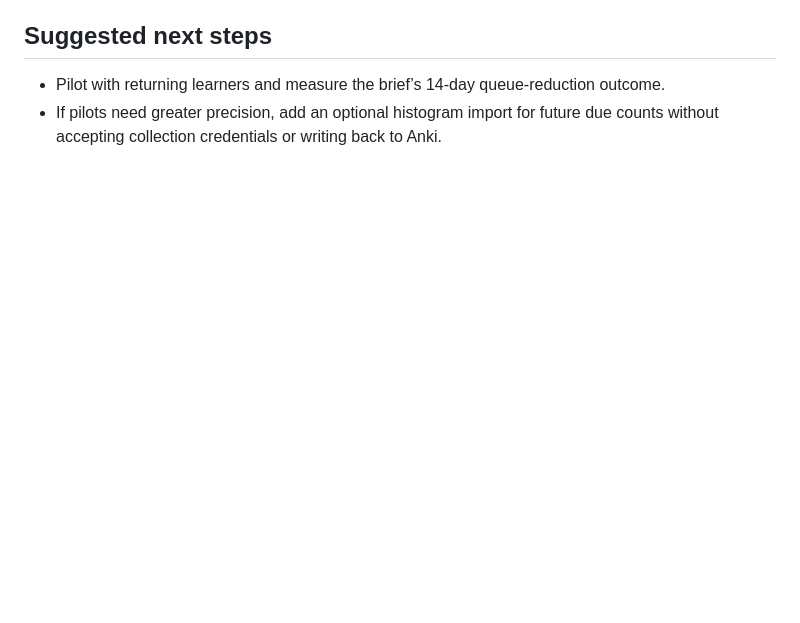
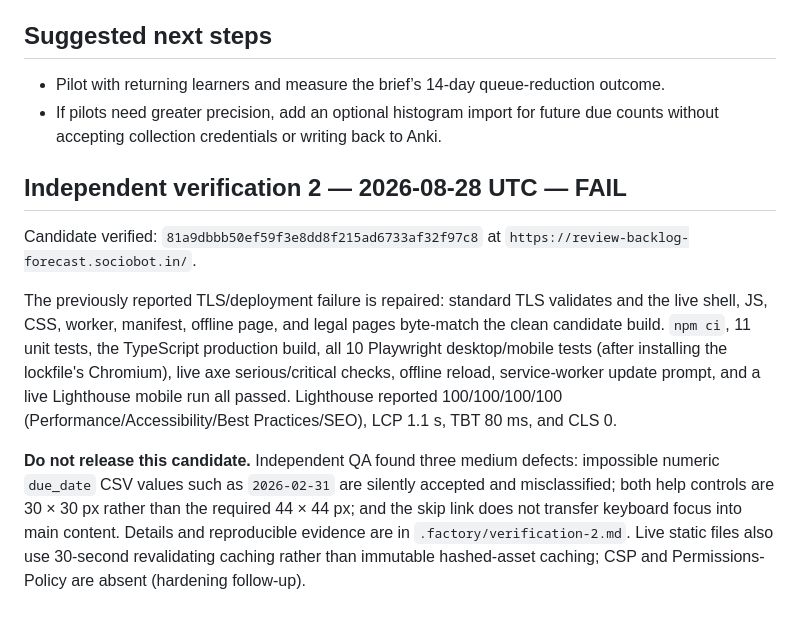
Before and after one commit to B-Divyesh/sf-review-backlog-forecast, a Markdown page: .factory/handoff.md, the part around the change. Rendered like a GitHub page; blank space fills up the shorter version.

Commit message:
docs: add second independent verification

```diff
--- a/.factory/handoff.md
+++ b/.factory/handoff.md
@@ -56,3 +56,11 @@ Builder-reported verification on 2026-08-27 (superseded by the independent FAIL
 
 - Pilot with returning learners and measure the brief’s 14-day queue-reduction outcome.
 - If pilots need greater precision, add an optional histogram import for future due counts without accepting collection credentials or writing back to Anki.
+
+## Independent verification 2 — 2026-08-28 UTC — FAIL
+
+Candidate verified: `81a9dbbb50ef59f3e8dd8f215ad6733af32f97c8` at `https://review-backlog-forecast.sociobot.in/`.
+
+The previously reported TLS/deployment failure is repaired: standard TLS validates and the live shell, JS, CSS, worker, manifest, offline page, and legal pages byte-match the clean candidate build. `npm ci`, 11 unit tests, the TypeScript production build, all 10 Playwright desktop/mobile tests (after installing the lockfile's Chromium), live axe serious/critical checks, offline reload, service-worker update prompt, and a live Lighthouse mobile run all passed. Lighthouse reported 100/100/100/100 (Performance/Accessibility/Best Practices/SEO), LCP 1.1 s, TBT 80 ms, and CLS 0.
+
+**Do not release this candidate.** Independent QA found three medium defects: impossible numeric `due_date` CSV values such as `2026-02-31` are silently accepted and misclassified; both help controls are 30 × 30 px rather than the required 44 × 44 px; and the skip link does not transfer keyboard focus into main content. Details and reproducible evidence are in `.factory/verification-2.md`. Live static files also use 30-second revalidating caching rather than immutable hashed-asset caching; CSP and Permissions-Policy are absent (hardening follow-up).
```
Also changed, not shown: .factory/verification-2.md (added, +80 -0 lines).
